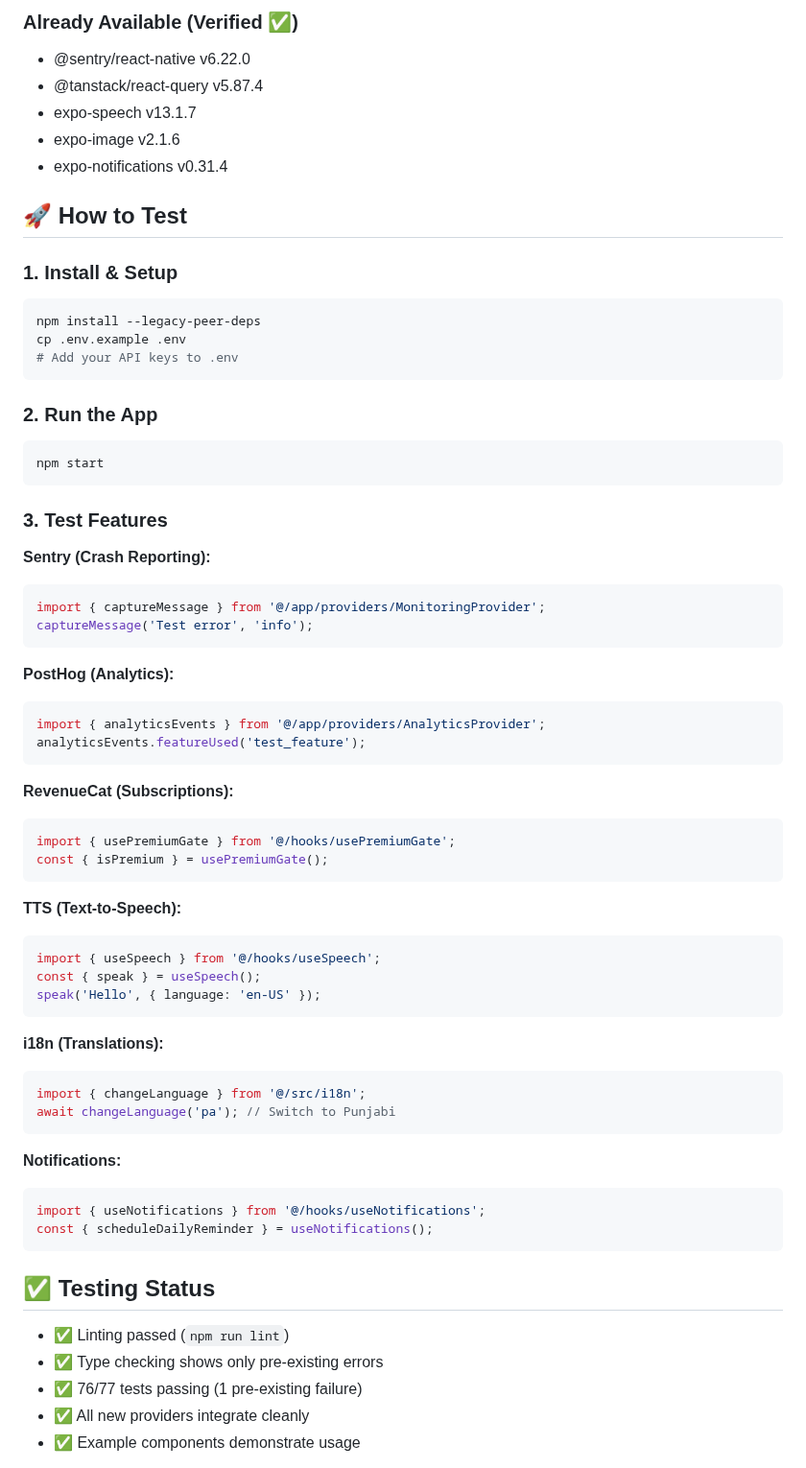
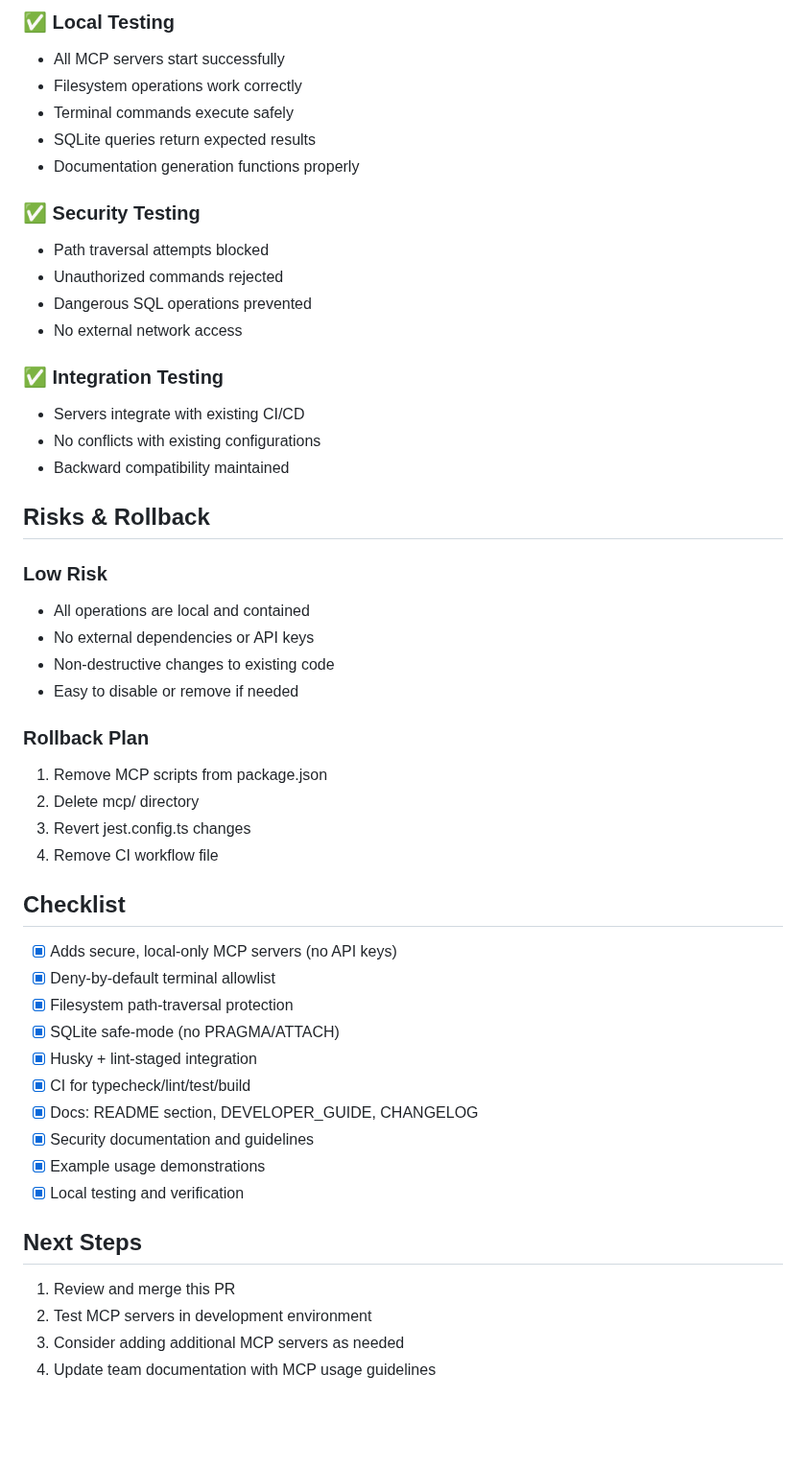
Before and after one commit to ayais12210-hub/rork-linguamate-ai-language-tutor., a Markdown page: PR_SUMMARY.md, the part around one of its changes. Shown at 96% size. GitHub-like rendering; blank space fills up the shorter version.

Commit message:
feat: Add local MCP stack for secure development
Co-authored-by: ayais12210 <ayais12210@gmail.com>

````diff
--- a/PR_SUMMARY.md
+++ b/PR_SUMMARY.md
@@ -142,69 +119,53 @@ All installed with `--legacy-peer-deps` to handle React 19 peer dependency confl
 
-### Already Available (Verified ✅)
-- @sentry/react-native v6.22.0
-- @tanstack/react-query v5.87.4
-- expo-speech v13.1.7
-- expo-image v2.1.6
-- expo-notifications v0.31.4
+### ✅ Local Testing
+- All MCP servers start successfully
+- Filesystem operations work correctly
+- Terminal commands execute safely
+- SQLite queries return expected results
+- Documentation generation functions properly
 
-## 🚀 How to Test
+### ✅ Security Testing
+- Path traversal attempts blocked
+- Unauthorized commands rejected
+- Dangerous SQL operations prevented
+- No external network access
 
-### 1. Install & Setup
-```bash
-npm install --legacy-peer-deps
-cp .env.example .env
-# Add your API keys to .env
-```
+### ✅ Integration Testing
+- Servers integrate with existing CI/CD
+- No conflicts with existing configurations
+- Backward compatibility maintained
 
-### 2. Run the App
-```bash
-npm start
-```
+## Risks & Rollback
 
-### 3. Test Features
+### Low Risk
+- All operations are local and contained
+- No external dependencies or API keys
+- Non-destructive changes to existing code
+- Easy to disable or remove if needed
 
-**Sentry (Crash Reporting):**
-```typescript
-import { captureMessage } from '@/app/providers/MonitoringProvider';
-captureMessage('Test error', 'info');
-```
+### Rollback Plan
+1. Remove MCP scripts from package.json
+2. Delete mcp/ directory
+3. Revert jest.config.ts changes
+4. Remove CI workflow file
 
-**PostHog (Analytics):**
-```typescript
-import { analyticsEvents } from '@/app/providers/AnalyticsProvider';
-analyticsEvents.featureUsed('test_feature');
-```
+## Checklist
 
-**RevenueCat (Subscriptions):**
-```typescript
-import { usePremiumGate } from '@/hooks/usePremiumGate';
-const { isPremium } = usePremiumGate();
-```
+- [x] Adds secure, local-only MCP servers (no API keys)
+- [x] Deny-by-default terminal allowlist
+- [x] Filesystem path-traversal protection
+- [x] SQLite safe-mode (no PRAGMA/ATTACH)
+- [x] Husky + lint-staged integration
+- [x] CI for typecheck/lint/test/build
+- [x] Docs: README section, DEVELOPER_GUIDE, CHANGELOG
+- [x] Security documentation and guidelines
+- [x] Example usage demonstrations
+- [x] Local testing and verification
 
-**TTS (Text-to-Speech):**
-```typescript
-import { useSpeech } from '@/hooks/useSpeech';
-const { speak } = useSpeech();
-speak('Hello', { language: 'en-US' });
-```
+## Next Steps
 
-**i18n (Translations):**
-```typescript
-import { changeLanguage } from '@/src/i18n';
-await changeLanguage('pa'); // Switch to Punjabi
-```
+1. Review and merge this PR
+2. Test MCP servers in development environment
+3. Consider adding additional MCP servers as needed
+4. Update team documentation with MCP usage guidelines
 
-**Notifications:**
-```typescript
-import { useNotifications } from '@/hooks/useNotifications';
-const { scheduleDailyReminder } = useNotifications();
-```
-
-## ✅ Testing Status
-
-- ✅ Linting passed (`npm run lint`)
-- ✅ Type checking shows only pre-existing errors
-- ✅ 76/77 tests passing (1 pre-existing failure)
-- ✅ All new providers integrate cleanly
-- ✅ Example components demonstrate usage
-
````
Also changed, not shown: other parts of PR_SUMMARY.md (+94 -251 lines).
